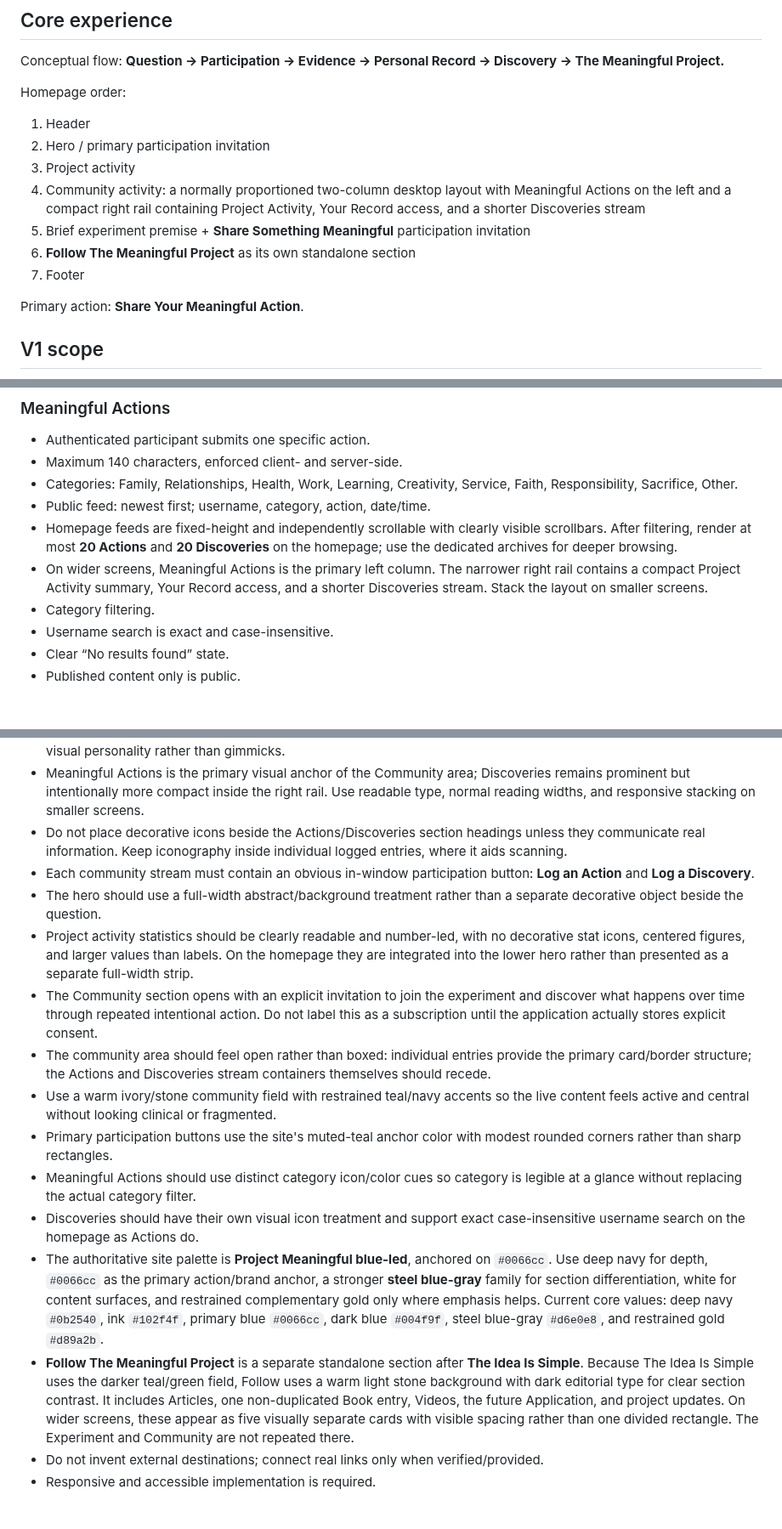
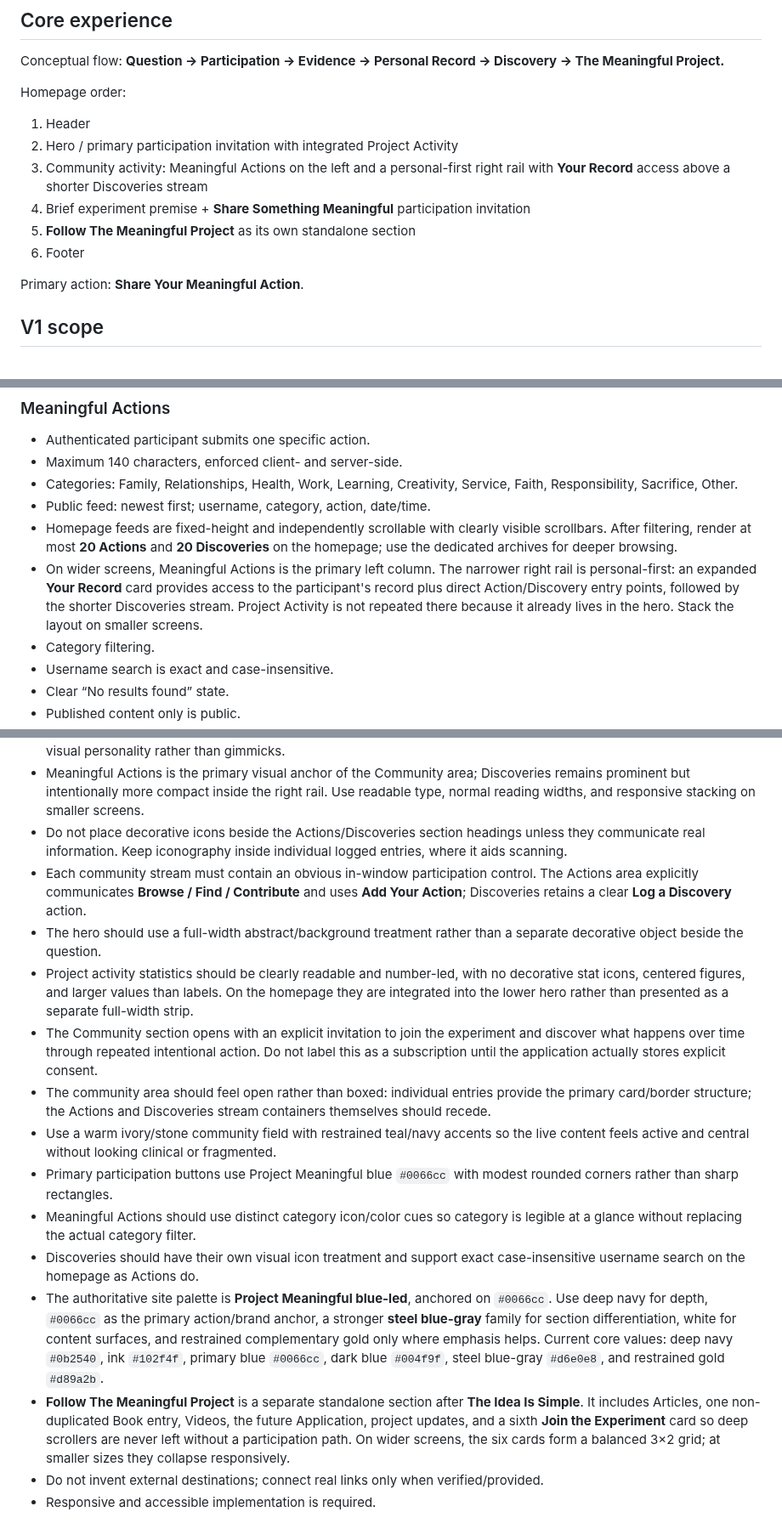
Before and after one commit to SRYProjects/Project-Experiment, a Markdown page: PRODUCT_SPEC.md, 3 parts joined by grey strips. Shown at 85% size. Drawn GitHub-style; blank space fills up the shorter version.

Commit message:
Lock personal-first community and elapsed-day design

```diff
--- a/PRODUCT_SPEC.md
+++ b/PRODUCT_SPEC.md
@@ -20,12 +20,11 @@ Conceptual flow: **Question → Participation → Evidence → Personal Record
 
 Homepage order:
 1. Header
-2. Hero / primary participation invitation
-3. Project activity
-4. Community activity: a normally proportioned two-column desktop layout with Meaningful Actions on the left and a compact right rail containing Project Activity, Your Record access, and a shorter Discoveries stream
-5. Brief experiment premise + **Share Something Meaningful** participation invitation
-6. **Follow The Meaningful Project** as its own standalone section
-7. Footer
+2. Hero / primary participation invitation with integrated Project Activity
+3. Community activity: Meaningful Actions on the left and a personal-first right rail with **Your Record** access above a shorter Discoveries stream
+4. Brief experiment premise + **Share Something Meaningful** participation invitation
+5. **Follow The Meaningful Project** as its own standalone section
+6. Footer
 
 Primary action: **Share Your Meaningful Action**.
 
@@ -45,7 +44,7 @@ Primary action: **Share Your Meaningful Action**.
 - Categories: Family, Relationships, Health, Work, Learning, Creativity, Service, Faith, Responsibility, Sacrifice, Other.
 - Public feed: newest first; username, category, action, date/time.
 - Homepage feeds are fixed-height and independently scrollable with clearly visible scrollbars. After filtering, render at most **20 Actions** and **20 Discoveries** on the homepage; use the dedicated archives for deeper browsing.
-- On wider screens, Meaningful Actions is the primary left column. The narrower right rail contains a compact Project Activity summary, Your Record access, and a shorter Discoveries stream. Stack the layout on smaller screens.
+- On wider screens, Meaningful Actions is the primary left column. The narrower right rail is personal-first: an expanded **Your Record** card provides access to the participant's record plus direct Action/Discovery entry points, followed by the shorter Discoveries stream. Project Activity is not repeated there because it already lives in the hero. Stack the layout on smaller screens.
 - Category filtering.
 - Username search is exact and case-insensitive.
 - Clear “No results found” state.
@@ -225,17 +224,17 @@ RLS is part of the database security model. Public statistics are exposed throug
 - Public streams should feel live through real timestamps/content, compact entry density, clear hierarchy, and inviting visual personality rather than gimmicks.
 - Meaningful Actions is the primary visual anchor of the Community area; Discoveries remains prominent but intentionally more compact inside the right rail. Use readable type, normal reading widths, and responsive stacking on smaller screens.
 - Do not place decorative icons beside the Actions/Discoveries section headings unless they communicate real information. Keep iconography inside individual logged entries, where it aids scanning.
-- Each community stream must contain an obvious in-window participation button: **Log an Action** and **Log a Discovery**.
+- Each community stream must contain an obvious in-window participation control. The Actions area explicitly communicates **Browse / Find / Contribute** and uses **Add Your Action**; Discoveries retains a clear **Log a Discovery** action.
 - The hero should use a full-width abstract/background treatment rather than a separate decorative object beside the question.
 - Project activity statistics should be clearly readable and number-led, with no decorative stat icons, centered figures, and larger values than labels. On the homepage they are integrated into the lower hero rather than presented as a separate full-width strip.
 - The Community section opens with an explicit invitation to join the experiment and discover what happens over time through repeated intentional action. Do not label this as a subscription until the application actually stores explicit consent.
 - The community area should feel open rather than boxed: individual entries provide the primary card/border structure; the Actions and Discoveries stream containers themselves should recede.
 - Use a warm ivory/stone community field with restrained teal/navy accents so the live content feels active and central without looking clinical or fragmented.
-- Primary participation buttons use the site's muted-teal anchor color with modest rounded corners rather than sharp rectangles.
+- Primary participation buttons use Project Meaningful blue `#0066cc` with modest rounded corners rather than sharp rectangles.
 - Meaningful Actions should use distinct category icon/color cues so category is legible at a glance without replacing the actual category filter.
 - Discoveries should have their own visual icon treatment and support exact case-insensitive username search on the homepage as Actions do.
 - The authoritative site palette is **Project Meaningful blue-led**, anchored on `#0066cc`. Use deep navy for depth, `#0066cc` as the primary action/brand anchor, a stronger **steel blue-gray** family for section differentiation, white for content surfaces, and restrained complementary gold only where emphasis helps. Current core values: deep navy `#0b2540`, ink `#102f4f`, primary blue `#0066cc`, dark blue `#004f9f`, steel blue-gray `#d6e0e8`, and restrained gold `#d89a2b`.
-- **Follow The Meaningful Project** is a separate standalone section after **The Idea Is Simple**. Because The Idea Is Simple uses the darker teal/green field, Follow uses a warm light stone background with dark editorial type for clear section contrast. It includes Articles, one non-duplicated Book entry, Videos, the future Application, and project updates. On wider screens, these appear as five visually separate cards with visible spacing rather than one divided rectangle. The Experiment and Community are not repeated there.
+- **Follow The Meaningful Project** is a separate standalone section after **The Idea Is Simple**. It includes Articles, one non-duplicated Book entry, Videos, the future Application, project updates, and a sixth **Join the Experiment** card so deep scrollers are never left without a participation path. On wider screens, the six cards form a balanced 3×2 grid; at smaller sizes they collapse responsively.
 - Do not invent external destinations; connect real links only when verified/provided.
 - Responsive and accessible implementation is required.
 
```
Also changed, not shown: other parts of PRODUCT_SPEC.md (+1 -1 lines).
